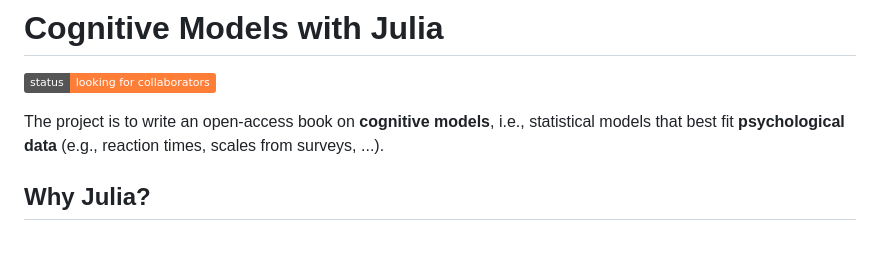
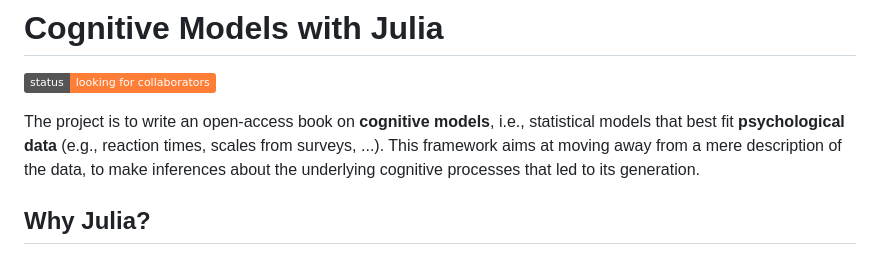
Before and after one commit to DominiqueMakowski/CognitiveModels, a Markdown page: README.md, the part around the change. Drawn GitHub-style; badges without logos.

```diff
--- a/README.md
+++ b/README.md
@@ -3,6 +3,7 @@
 [![](https://img.shields.io/badge/status-looking_for_collaborators-orange)](https://github.com/DominiqueMakowski/CognitiveModels/issues)
 
 The project is to write an open-access book on **cognitive models**, i.e., statistical models that best fit **psychological data** (e.g., reaction times, scales from surveys, ...).
+This framework aims at moving away from a mere description of the data, to make inferences about the underlying cognitive processes that led to its generation.
 
 ## Why Julia?
 
```
